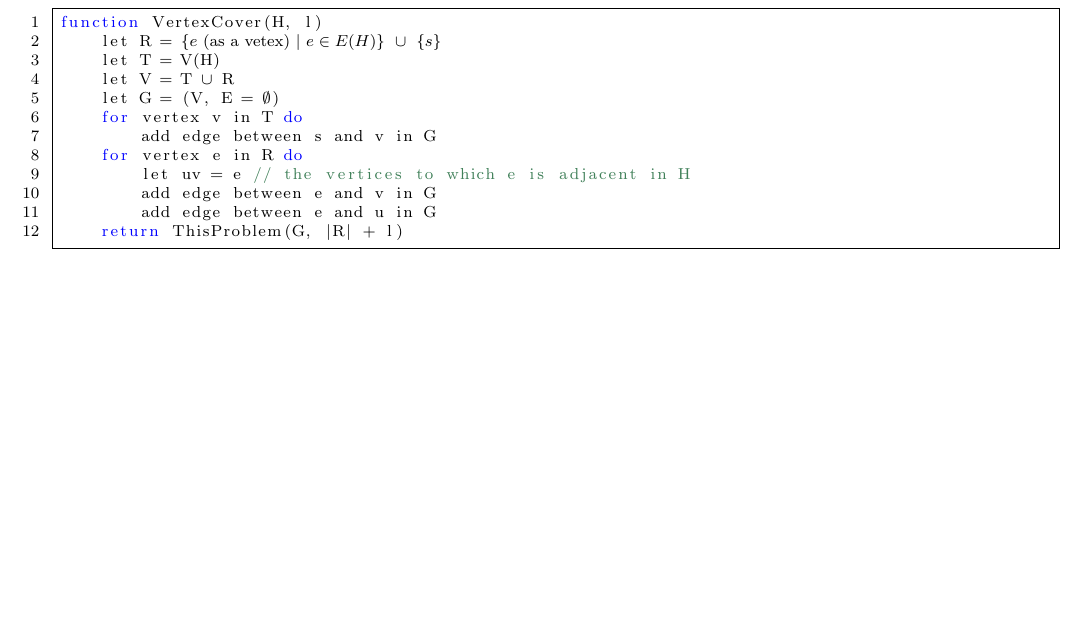
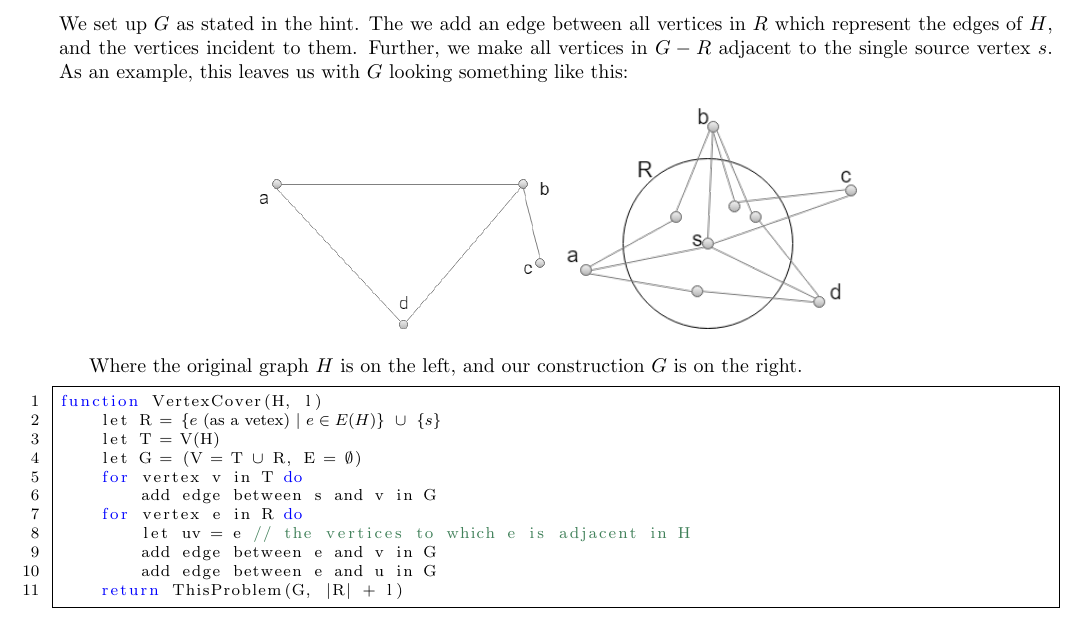
Before and after one commit to iggy14750/algos1510, a LaTeX problem sheet (assignment21/a21.tex): part of page 3 of 3, cut at the place of the change, the shorter picture padded with empty space. Compiled offline with pdfLaTeX.

Commit message:
pictures

```diff
--- a/assignment21/a21.tex
+++ b/assignment21/a21.tex
@@ -15,7 +15,7 @@
 \providecommand{\soln}{\textbf{Solution: }}
 \providecommand{\image}[1]{
     \begin{center}
-        \includegraphics%[width=0.95\textwidth]
+        \includegraphics[width=0.3\textwidth]
             {#1}
     \end{center}
 }
@@ -139,12 +139,22 @@ function CNF-Decider(F)
 \pagebreak
 \prob{19}
 
+We set up $G$ as stated in the hint.
+The we add an edge between all vertices in $R$ which represent the edges of $H$, and the vertices incident to them.
+Further, we make all vertices in $G - R$ adjacent to the single source vertex $s$.
+As an example, this leaves us with $G$ looking something like this:
+
+\begin{center}
+    \includegraphics[width=0.3\textwidth]{a21p19first}
+    \includegraphics[width=0.3\textwidth]{a21p19graph}
+\end{center}
+
+Where the original graph $H$ is on the left, and our construction $G$ is on the right.
 \begin{lstlisting}
 function VertexCover(H, l)
     let R = $\{ e \text{ (as a vetex)} \ |\ e \in E(H) \}$ $\cup$ $\{s\}$
     let T = V(H)
-    let V = T $\cup$ R
-    let G = (V, E = $\emptyset$)
+    let G = (V = T $\cup$ R, E = $\emptyset$)
     for vertex v in T do
         add edge between s and v in G
     for vertex e in R do
```
Also changed, not shown: assignment21/a21p19first.png (added), assignment21/a21p19graph.png (added).
